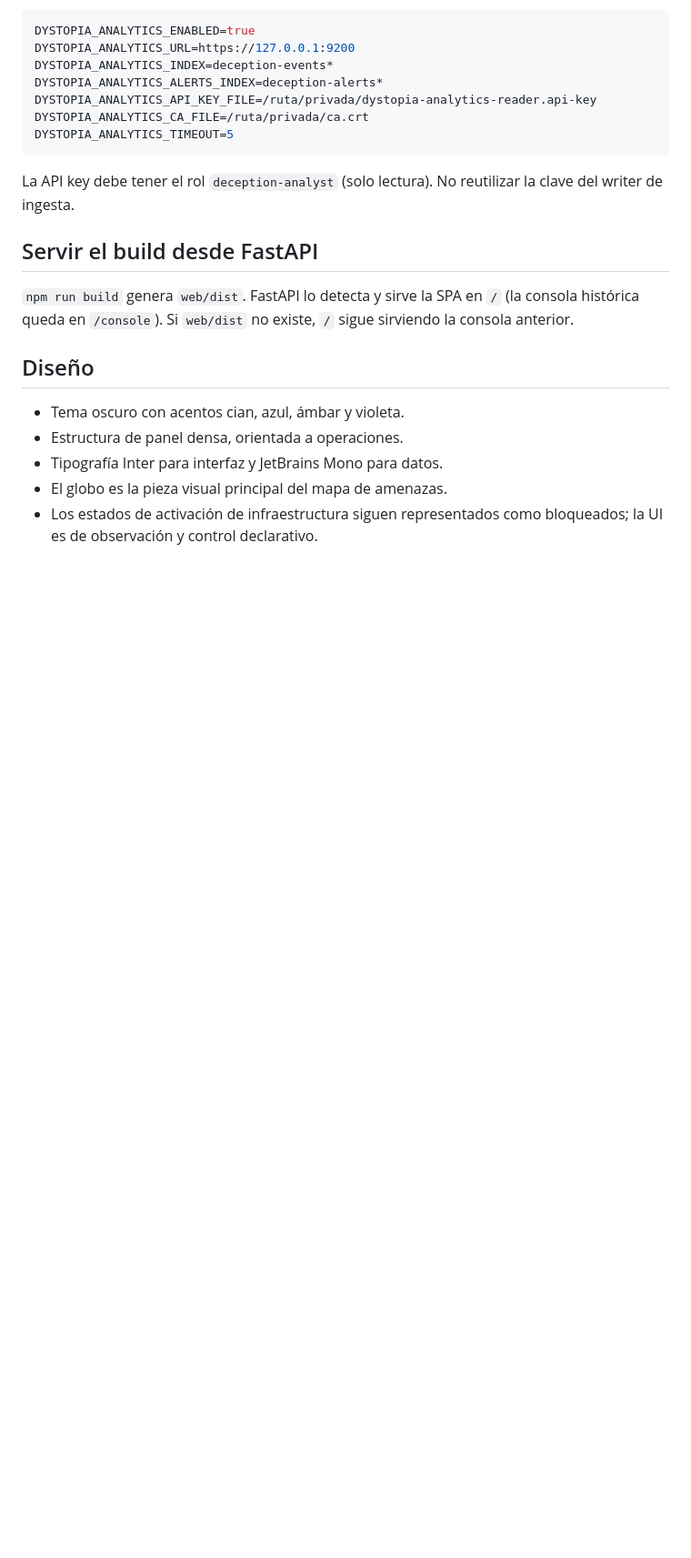
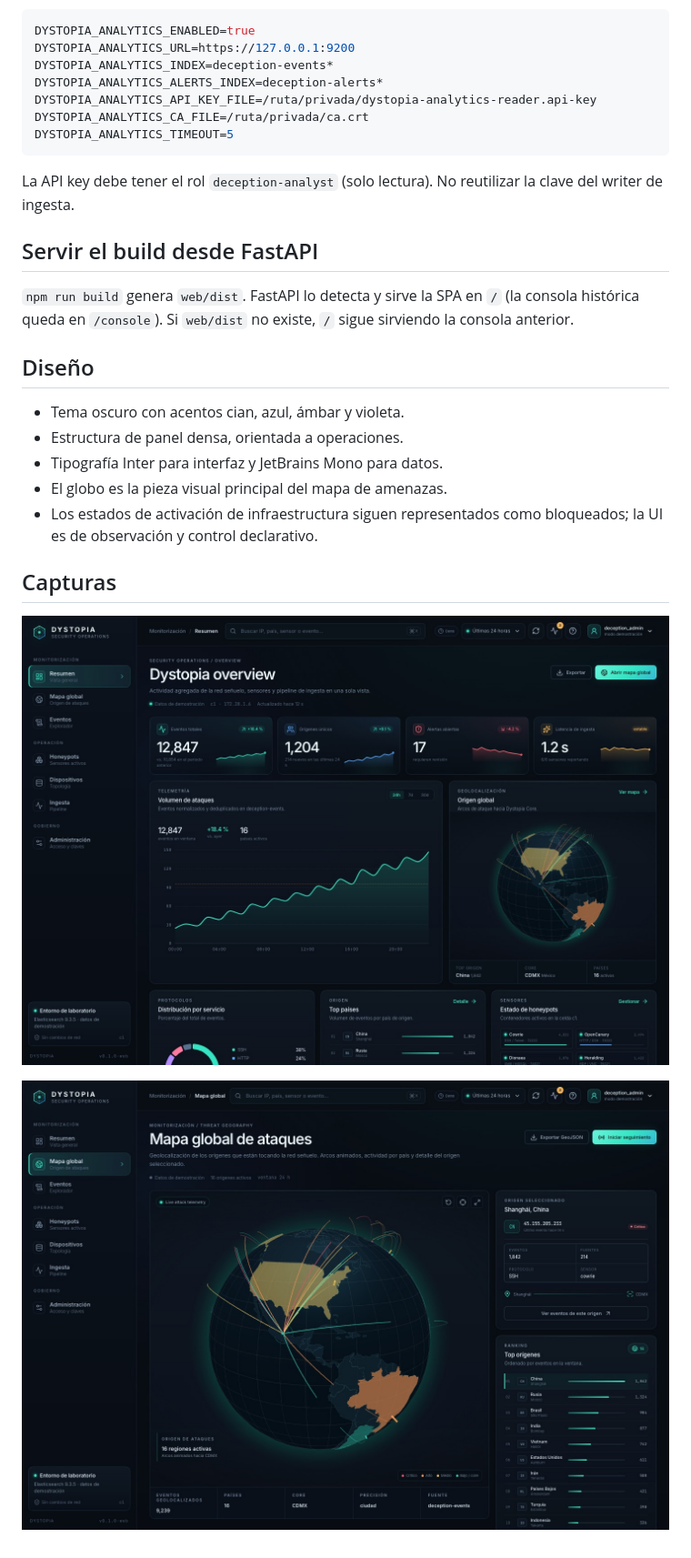
Before and after one commit to Doker367/Deception-Dystopia, a Markdown page: web/README.md, the part around the change. Shown at 91% size. Drawn GitHub-style; pictures changed too: docs/images/dystopia-web-map.jpg (added), docs/images/dystopia-web-overview.jpg (added); blank space fills up the shorter version.

```diff
--- a/web/README.md
+++ b/web/README.md
@@ -95,3 +95,10 @@ sigue sirviendo la consola anterior.
 - El globo es la pieza visual principal del mapa de amenazas.
 - Los estados de activación de infraestructura siguen representados como
   bloqueados; la UI es de observación y control declarativo.
+
+
+## Capturas
+
+![Dystopia Web · resumen](../docs/images/dystopia-web-overview.jpg)
+
+![Dystopia Web · mapa global](../docs/images/dystopia-web-map.jpg)
```
Also changed, not shown: README.md (+6 -0 lines).
